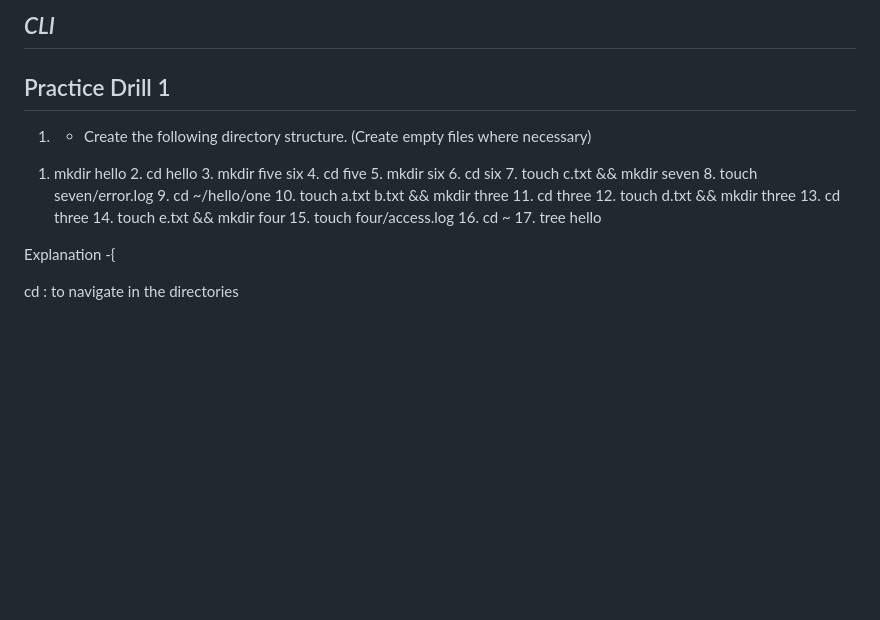
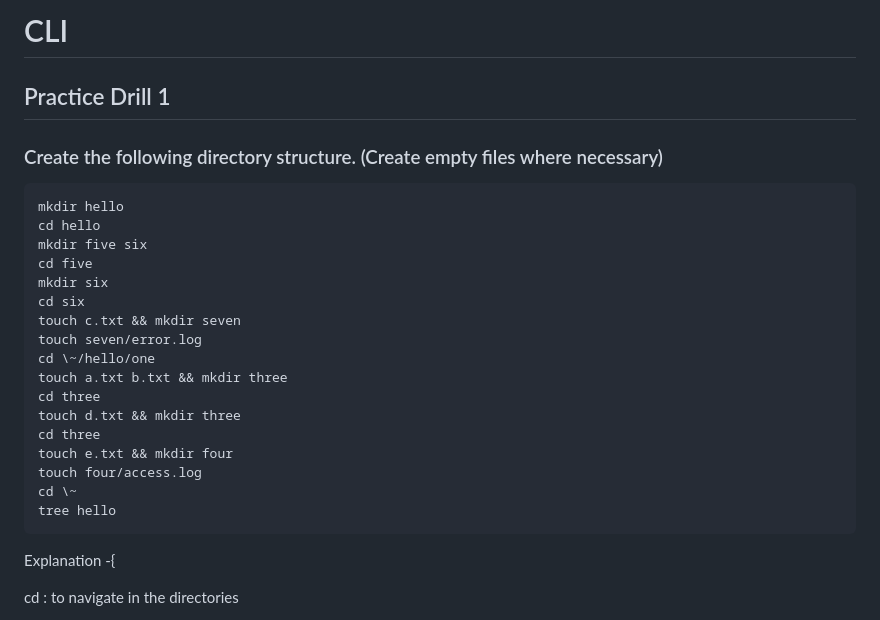
Before and after one commit to bhaskarjoshe/mountblue-drills, a Markdown page: CLIdrills.md, the part around the change. Rendered like a GitHub page; blank space fills up the shorter version.

````diff
--- a/CLIdrills.md
+++ b/CLIdrills.md
@@ -1,28 +1,28 @@
-## *CLI*
+# CLI
 
 ## Practice Drill 1
 
-1)  -   Create the following directory structure. (Create empty files
-        where necessary)
+###   Create the following directory structure. (Create empty files where necessary)
 
- 1.  mkdir hello
-    2.  cd hello
-    3.  mkdir five six
-    4.  cd five
-    5.  mkdir six
-    6.  cd six
-    7.  touch c.txt && mkdir seven
-    8.  touch seven/error.log
-    9.  cd \~/hello/one
-    10. touch a.txt b.txt && mkdir three
-    11. cd three
-    12. touch d.txt && mkdir three
-    13. cd three
-    14. touch e.txt && mkdir four
-    15. touch four/access.log
-    16. cd \~
-    17. tree hello
-
+```
+mkdir hello
+cd hello
+mkdir five six
+cd five
+mkdir six
+cd six
+touch c.txt && mkdir seven
+touch seven/error.log
+cd \~/hello/one
+touch a.txt b.txt && mkdir three
+cd three
+touch d.txt && mkdir three
+cd three
+touch e.txt && mkdir four
+touch four/access.log
+cd \~
+tree hello
+```
 Explanation -{
 
 cd : to navigate in the directories
````
